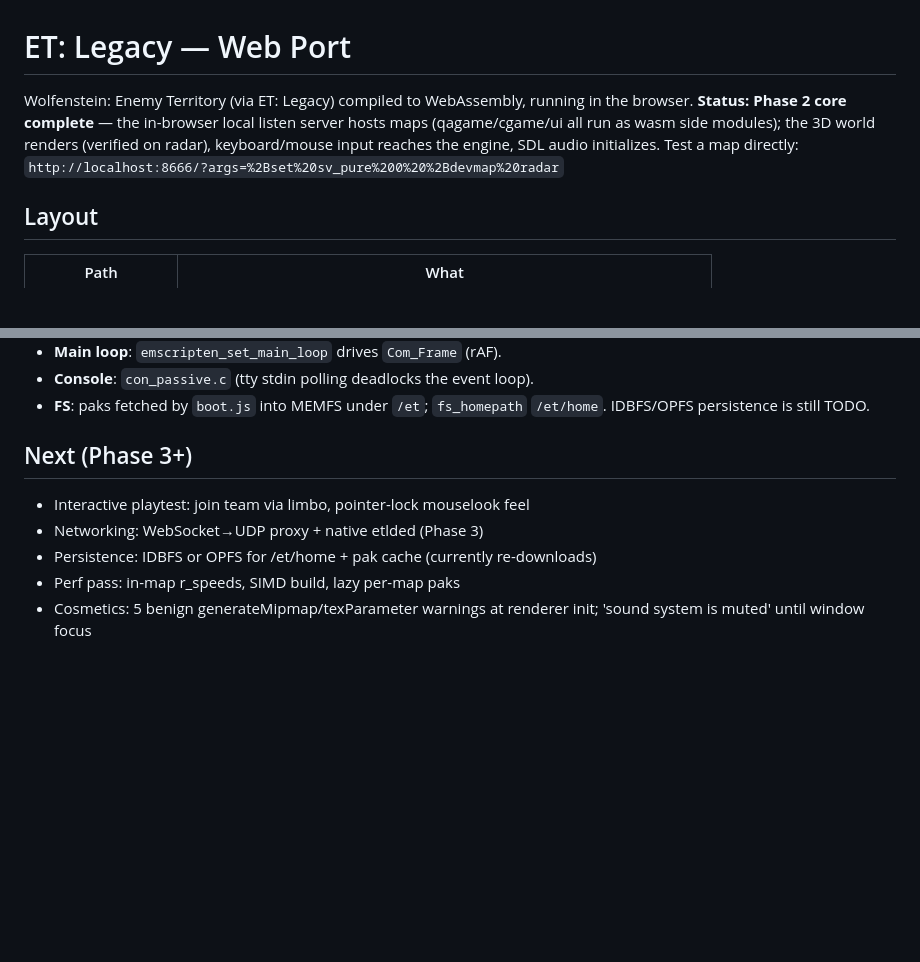
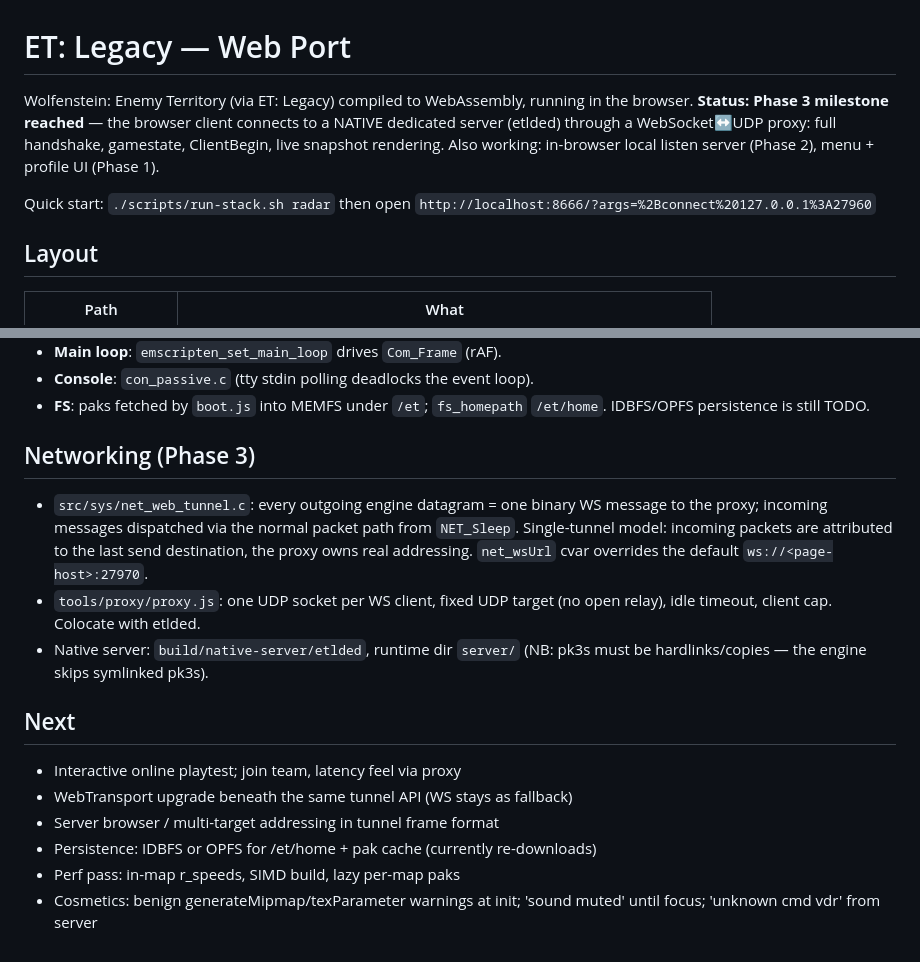
Before and after one commit to harzzn/et-web, a Markdown page: README.md, 2 parts joined by grey strips. Drawn GitHub-style; blank space fills up the shorter version.

Commit message:
README: Phase 3 milestone

```diff
--- a/README.md
+++ b/README.md
@@ -1,11 +1,14 @@
 # ET: Legacy — Web Port
 
 Wolfenstein: Enemy Territory (via ET: Legacy) compiled to WebAssembly,
-running in the browser. **Status: Phase 2 core complete** — the in-browser
-local listen server hosts maps (qagame/cgame/ui all run as wasm side
-modules); the 3D world renders (verified on radar), keyboard/mouse input
-reaches the engine, SDL audio initializes. Test a map directly:
-`http://localhost:8666/?args=%2Bset%20sv_pure%200%20%2Bdevmap%20radar`
+running in the browser. **Status: Phase 3 milestone reached** — the browser
+client connects to a NATIVE dedicated server (etlded) through a
+WebSocket↔UDP proxy: full handshake, gamestate, ClientBegin, live snapshot
+rendering. Also working: in-browser local listen server (Phase 2), menu +
+profile UI (Phase 1).
+
+Quick start: `./scripts/run-stack.sh radar` then open
+`http://localhost:8666/?args=%2Bconnect%20127.0.0.1%3A27960`
 
 ## Layout
 
@@ -89,11 +92,24 @@ cd tools/headless && ET_SECS=40 node boot-test.js   # screenshot at /tmp/etweb-s
 - **FS**: paks fetched by `boot.js` into MEMFS under `/et`; `fs_homepath`
   `/et/home`. IDBFS/OPFS persistence is still TODO.
 
-## Next (Phase 3+)
+## Networking (Phase 3)
 
-- Interactive playtest: join team via limbo, pointer-lock mouselook feel
-- Networking: WebSocket→UDP proxy + native etlded (Phase 3)
+- `src/sys/net_web_tunnel.c`: every outgoing engine datagram = one binary
+  WS message to the proxy; incoming messages dispatched via the normal
+  packet path from `NET_Sleep`. Single-tunnel model: incoming packets are
+  attributed to the last send destination, the proxy owns real addressing.
+  `net_wsUrl` cvar overrides the default `ws://<page-host>:27970`.
+- `tools/proxy/proxy.js`: one UDP socket per WS client, fixed UDP target
+  (no open relay), idle timeout, client cap. Colocate with etlded.
+- Native server: `build/native-server/etlded`, runtime dir `server/`
+  (NB: pk3s must be hardlinks/copies — the engine skips symlinked pk3s).
+
+## Next
+
+- Interactive online playtest; join team, latency feel via proxy
+- WebTransport upgrade beneath the same tunnel API (WS stays as fallback)
+- Server browser / multi-target addressing in tunnel frame format
 - Persistence: IDBFS or OPFS for /et/home + pak cache (currently re-downloads)
 - Perf pass: in-map r_speeds, SIMD build, lazy per-map paks
-- Cosmetics: 5 benign generateMipmap/texParameter warnings at renderer init;
-  'sound system is muted' until window focus
+- Cosmetics: benign generateMipmap/texParameter warnings at init;
+  'sound muted' until focus; 'unknown cmd vdr' from server
```
